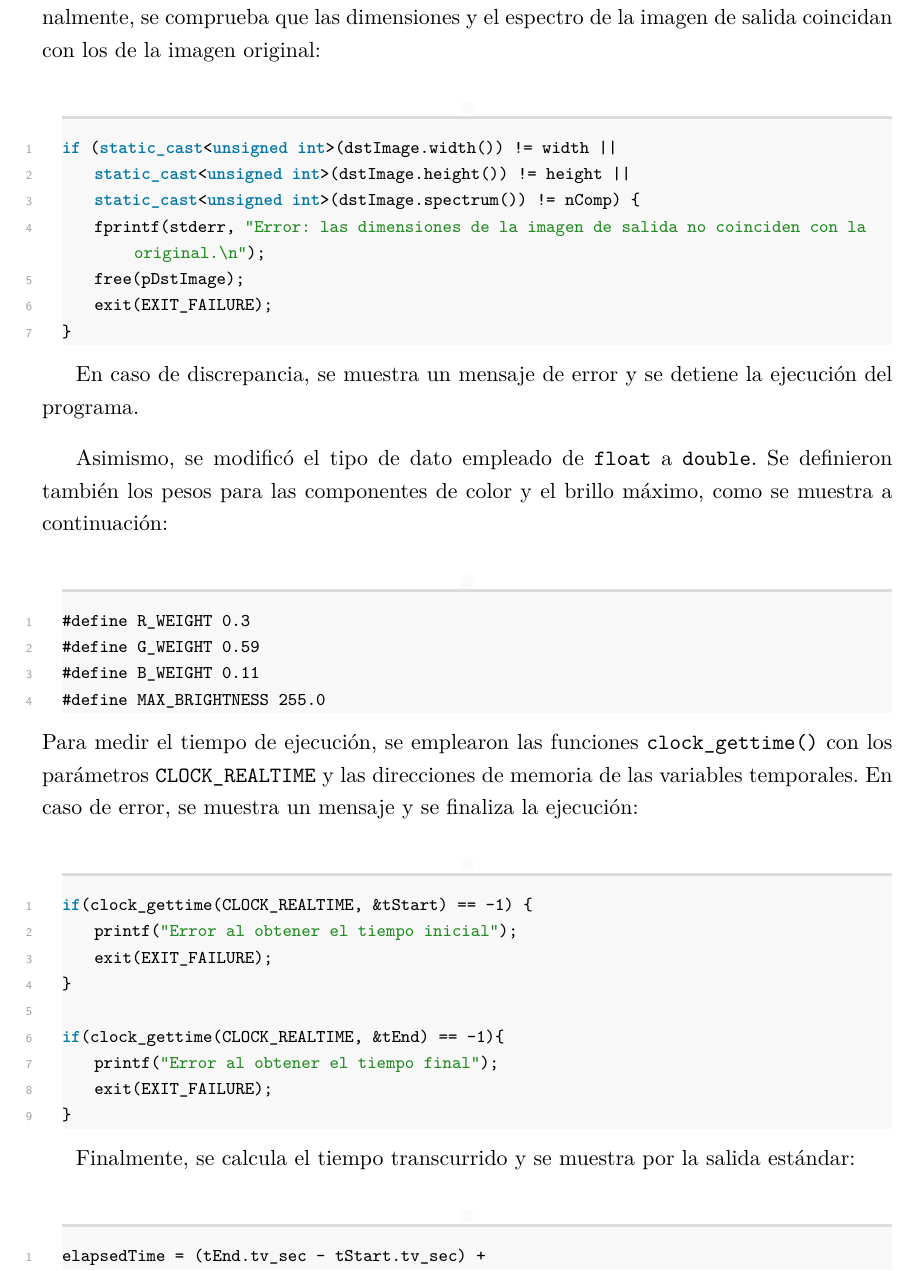
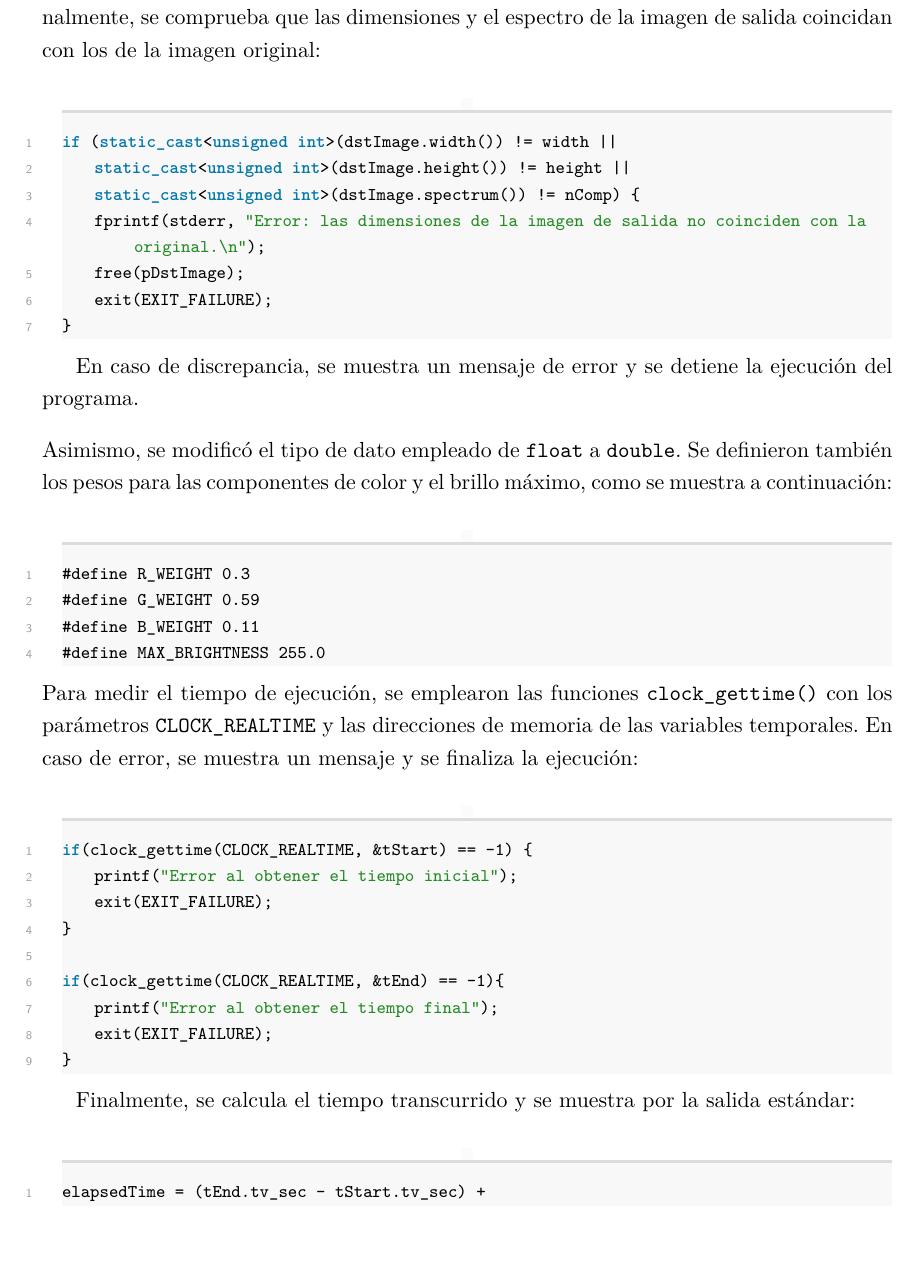
Before and after one commit to Mendana/teamwork-ac-2025, a LaTeX document (docs/memoria/memoria.tex): part of page 4 of 7, cut so that both start at the same text, the shorter picture padded with empty space. Compiled offline with XeLaTeX; a missing font is replaced by an installed copy or a similar font.

Commit message:
doc(memoria-fase-1): Desarrollo de la memoria de la fase 1

```diff
--- a/docs/memoria/memoria.tex
+++ b/docs/memoria/memoria.tex
@@ -178,7 +178,7 @@ if (static_cast<unsigned int>(dstImage.width()) != width ||
 
 En caso de discrepancia, se muestra un mensaje de error y se detiene la ejecución del programa.\vspace{2ex}
 
-Asimismo, se modificó el tipo de dato empleado de \texttt{float} a \texttt{double}. Se definieron también los pesos para las componentes de color y el brillo máximo, como se muestra a continuación:
+\noindent Asimismo, se modificó el tipo de dato empleado de \texttt{float} a \texttt{double}. Se definieron también los pesos para las componentes de color y el brillo máximo, como se muestra a continuación:
 
 \begin{lstlisting}[style=cppStyle]
 #define R_WEIGHT 0.3
```
Also changed, not shown: 5 other files.
